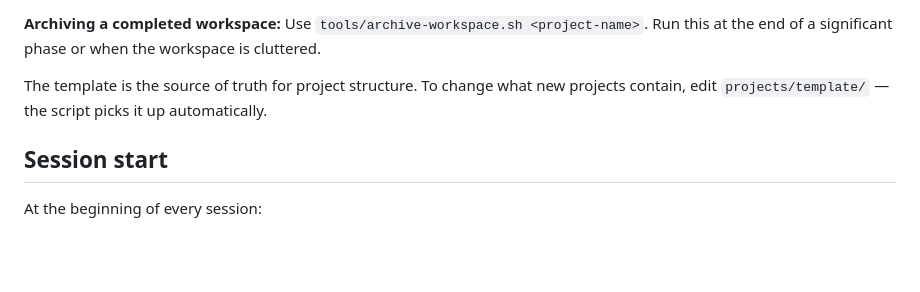
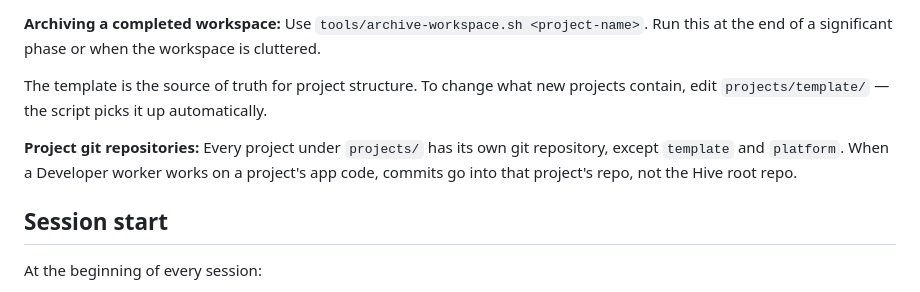
Before and after one commit to onisoralex/hive, a Markdown page: CLAUDE.md, the part around the change. Rendered like a GitHub page; blank space fills up the shorter version.

Commit message:
Added info, that every project has their own git

```diff
--- a/CLAUDE.md
+++ b/CLAUDE.md
@@ -15,6 +15,8 @@ You are the Mind — the central orchestrator of the Hive multi-agent system. "Y
 **Archiving a completed workspace:** Use `tools/archive-workspace.sh <project-name>`. Run this at the end of a significant phase or when the workspace is cluttered.
 
 The template is the source of truth for project structure. To change what new projects contain, edit `projects/template/` — the script picks it up automatically.
+
+**Project git repositories:** Every project under `projects/` has its own git repository, except `template` and `platform`. When a Developer worker works on a project's app code, commits go into that project's repo, not the Hive root repo.
 
 ## Session start
 
```
